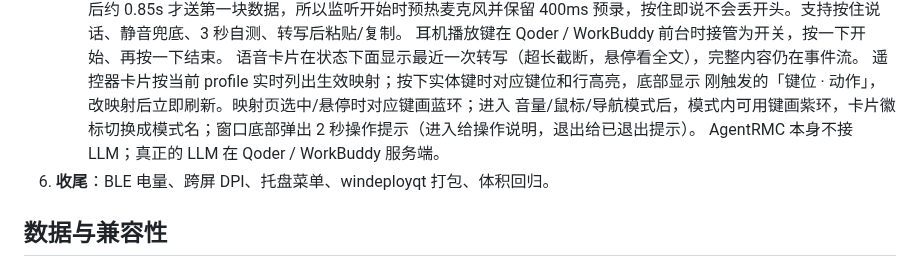
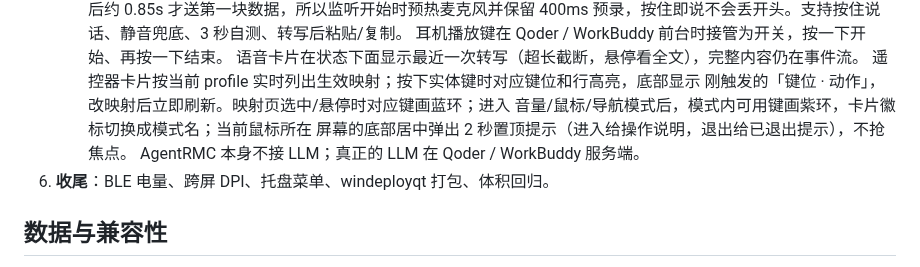
Before and after one commit to Samuel5945/AgentRMC, a Markdown page: native/README.md, the part around the change. Rendered like a GitHub page.

Commit message:
docs: 更正模式提示为屏幕浮层

```diff
--- a/native/README.md
+++ b/native/README.md
@@ -88,8 +88,8 @@ call "C:\Program Files\Microsoft Visual Studio\18\Community\VC\Auxiliary\Build\v
    语音卡片在状态下面显示最近一次转写（超长截断，悬停看全文），完整内容仍在事件流。
    遥控器卡片按当前 profile 实时列出生效映射；按下实体键时对应键位和行高亮，底部显示
    刚触发的「键位 · 动作」，改映射后立即刷新。映射页选中/悬停时对应键画蓝环；进入
-   音量/鼠标/导航模式后，模式内可用键画紫环，卡片徽标切换成模式名；窗口底部弹出
-   2 秒操作提示（进入给操作说明，退出给已退出提示）。
+   音量/鼠标/导航模式后，模式内可用键画紫环，卡片徽标切换成模式名；当前鼠标所在
+   屏幕的底部居中弹出 2 秒置顶提示（进入给操作说明，退出给已退出提示），不抢焦点。
    AgentRMC 本身不接 LLM；真正的 LLM 在 Qoder / WorkBuddy 服务端。
 6. **收尾**：BLE 电量、跨屏 DPI、托盘菜单、windeployqt 打包、体积回归。
 
```
